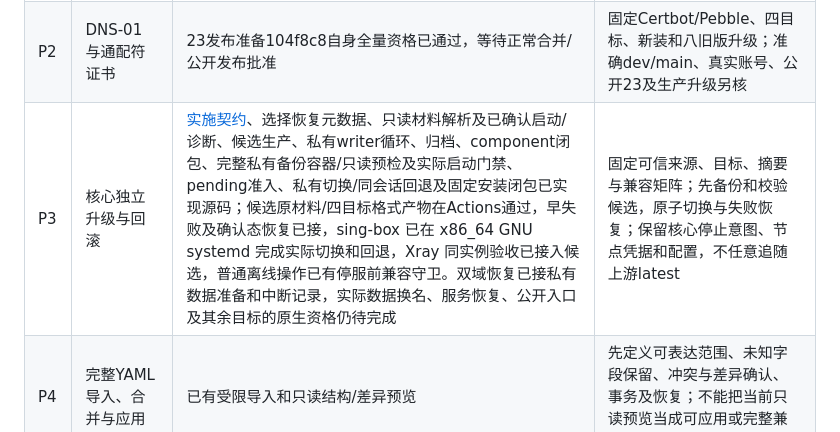
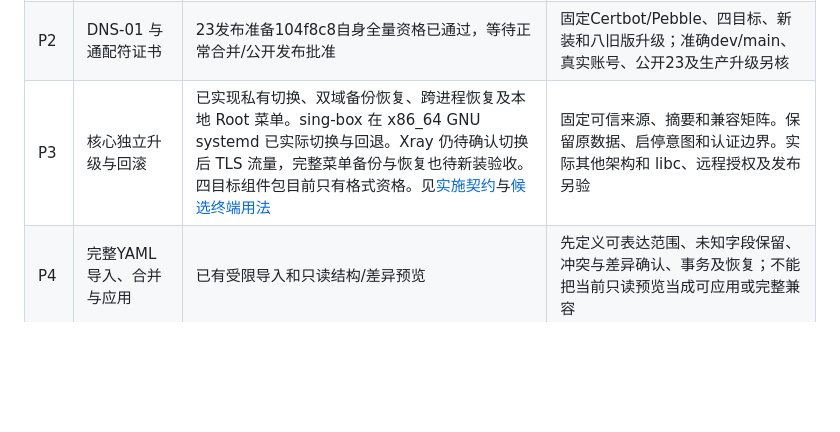
Before and after one commit to ForceMind/V-UI, a Markdown page: ROADMAP.md, the part around the change. Rendered like a GitHub page; blank space fills up the shorter version.

```diff
--- a/ROADMAP.md
+++ b/ROADMAP.md
@@ -76,7 +76,7 @@ P1已按明确授权经PR143/144正常集成main `3606cad`，完成自身九组/
 | --- | --- | --- | --- |
 | P1 | 可持续发布流程与现有运行稳定性 | 并行流程main收口；90分钟受限回归已通过，外部整机资格仍待 | 整理准确源/同源制品/变更与升级说明；复核现有受限资源、长负载与恢复Actions，保留全部安全/失败断言。流程改动另开有界契约，不复用历史版本例外放行新版本 |
 | P2 | DNS-01 与通配符证书 | 23发布准备104f8c8自身全量资格已通过，等待正常合并/公开发布批准 | 固定Certbot/Pebble、四目标、新装和八旧版升级；准确dev/main、真实账号、公开23及生产升级另核 |
-| P3 | 核心独立升级与回滚 | [实施契约](docs/CORE_UPGRADE_CONTRACT.md)、选择恢复元数据、只读材料解析及已确认启动/诊断、候选生产、私有writer循环、归档、component闭包、完整私有备份容器/只读预检及实际启动门禁、pending准入、私有切换/同会话回退及固定安装闭包已实现源码；候选原材料/四目标格式产物在Actions通过，早失败及确认态恢复已接，sing-box 已在 x86_64 GNU systemd 完成实际切换和回退，Xray 同实例验收已接入候选，普通离线操作已有停服前兼容守卫。双域恢复已接私有数据准备和中断记录，实际数据换名、服务恢复、公开入口及其余目标的原生资格仍待完成 | 固定可信来源、目标、摘要与兼容矩阵；先备份和校验候选，原子切换与失败恢复；保留核心停止意图、节点凭据和配置，不任意追随上游latest |
+| P3 | 核心独立升级与回滚 | 已实现私有切换、双域备份恢复、跨进程恢复及本地 Root 菜单。sing-box 在 x86_64 GNU systemd 已实际切换与回退。Xray 仍待确认切换后 TLS 流量，完整菜单备份与恢复也待新装验收。四目标组件包目前只有格式资格。见[实施契约](docs/CORE_UPGRADE_CONTRACT.md)与[候选终端用法](docs/MANAGED_OPERATIONS.md#核心独立维护候选) | 固定可信来源、摘要和兼容矩阵。保留原数据、启停意图和认证边界。实际其他架构和 libc、远程授权及发布另验 |
 | P4 | 完整YAML导入、合并与应用 | 已有受限导入和只读结构/差异预览 | 先定义可表达范围、未知字段保留、冲突与差异确认、事务及恢复；不能把当前只读预览当成可应用或完整兼容 |
 | P5 | 协议公开支持与UDP双跳 | XHTTP/HTTPUpgrade仅刻画；D2仅部分独立实验 | 先固定官方客户端兼容与可达控制，再补拒绝原因、大包、同一应用关联及恢复；现有失败不改判，未获资格前继续拒绝UDP中转，不要求定制手机App |
 | P6 | Tailscale私有管理 | 默认关闭的只读状态已有；完整私有模式未开发/验收 | 先确定面板和订阅的可达范围、启停/升级健康屏障及锁出恢复；不把只读状态当成安装、登录或私有接入能力 |
```
Also changed, not shown: docs/DEVELOPMENT_HANDOFF.md (+2 -0 lines), docs/MANAGED_OPERATIONS.md (+18 -1 lines).
